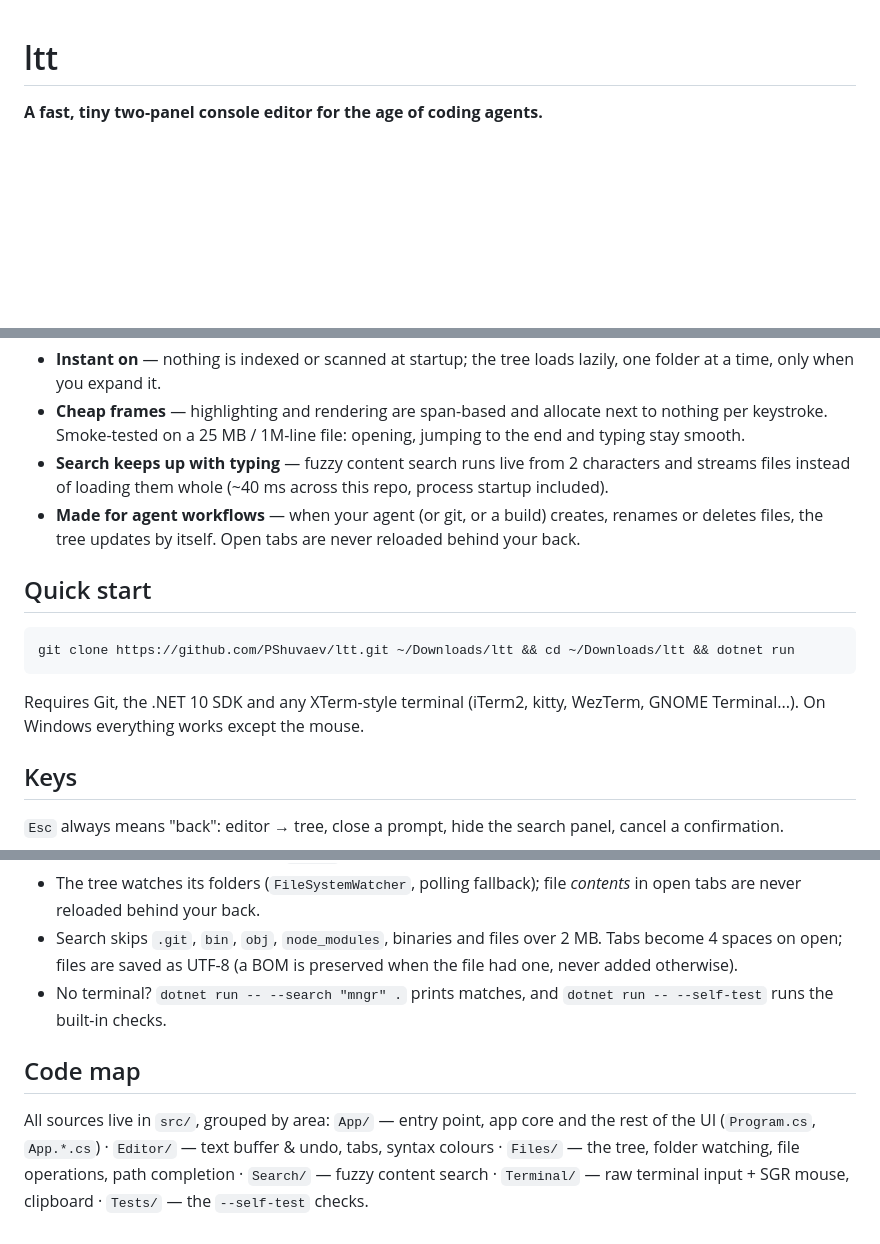
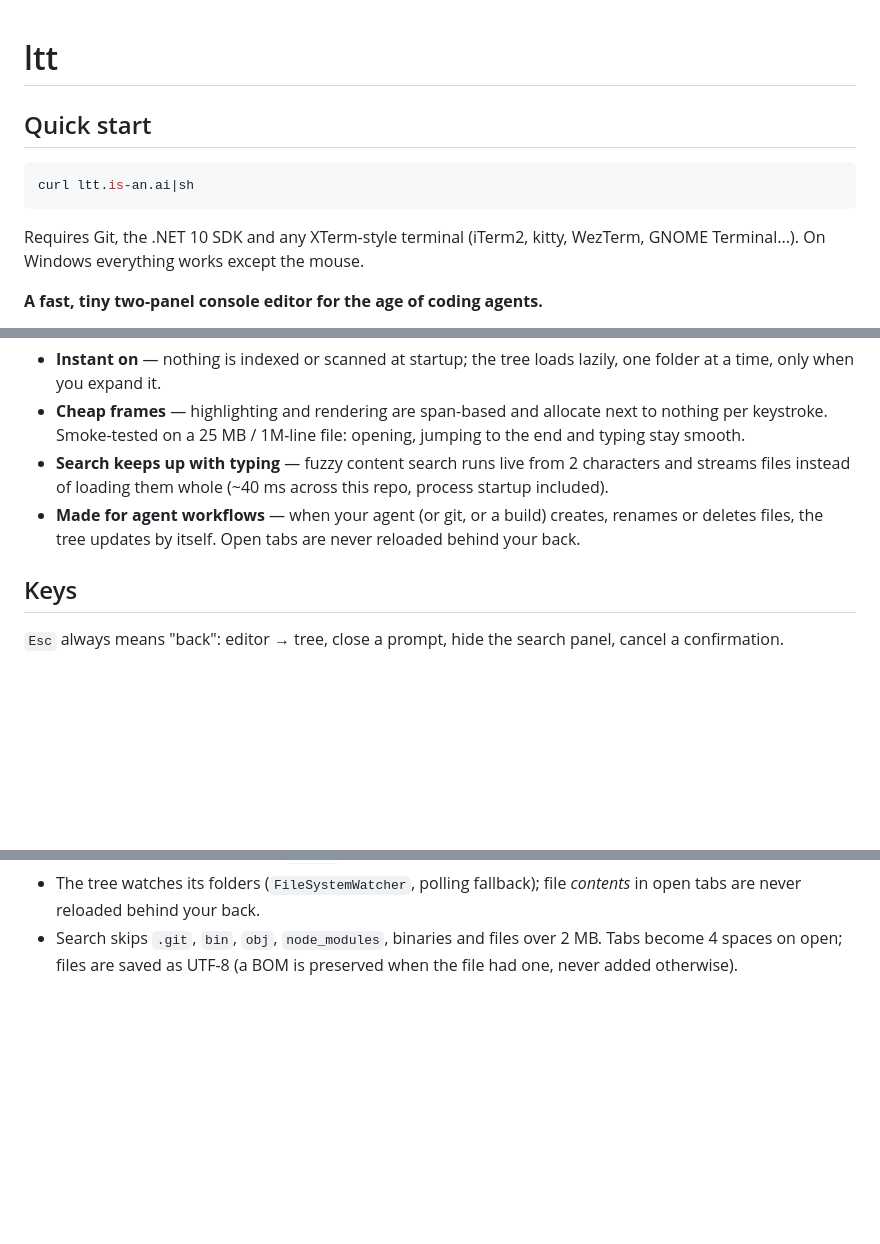
Before and after one commit to PShuvaev/ltt, a Markdown page: README.md, 3 parts joined by grey strips. GitHub-like rendering; blank space fills up the shorter version.

Commit message:
Move Quick start to the top with the curl one-liner
Quick start is now the first section, installing via
curl ltt.is-an.ai|sh (requirements note kept). Drop the Code map
section and the headless-mode bullet.

````diff
--- a/README.md
+++ b/README.md
@@ -1,4 +1,13 @@
 # ltt
+
+## Quick start
+
+```sh
+curl ltt.is-an.ai|sh
+```
+
+Requires Git, the .NET 10 SDK and any XTerm-style terminal (iTerm2, kitty,
+WezTerm, GNOME Terminal...). On Windows everything works except the mouse.
 
 **A fast, tiny two-panel console editor for the age of coding agents.**
 
@@ -41,15 +50,6 @@ dependencies: ~5k lines of C# in a 140 KB assembly (.NET 10).
 - **Made for agent workflows** — when your agent (or git, or a build)
   creates, renames or deletes files, the tree updates by itself. Open
   tabs are never reloaded behind your back.
-
-## Quick start
-
-```sh
-git clone https://github.com/PShuvaev/ltt.git ~/Downloads/ltt && cd ~/Downloads/ltt && dotnet run
-```
-
-Requires Git, the .NET 10 SDK and any XTerm-style terminal (iTerm2, kitty,
-WezTerm, GNOME Terminal...). On Windows everything works except the mouse.
 
 ## Keys
 
@@ -117,14 +117,3 @@ search panel, cancel a confirmation.
 - Search skips `.git`, `bin`, `obj`, `node_modules`, binaries and files
   over 2 MB. Tabs become 4 spaces on open; files are saved as UTF-8
   (a BOM is preserved when the file had one, never added otherwise).
-- No terminal? `dotnet run -- --search "mngr" .` prints matches, and
-  `dotnet run -- --self-test` runs the built-in checks.
-
-## Code map
-
-All sources live in `src/`, grouped by area: `App/` — entry point, app
-core and the rest of the UI (`Program.cs`, `App.*.cs`) · `Editor/` — text
-buffer & undo, tabs, syntax colours · `Files/` — the tree, folder
-watching, file operations, path completion · `Search/` — fuzzy content
-search · `Terminal/` — raw terminal input + SGR mouse, clipboard ·
-`Tests/` — the `--self-test` checks.
````
